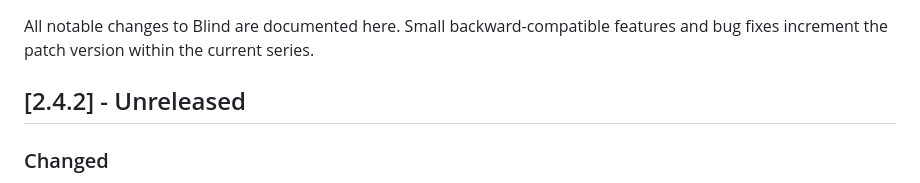
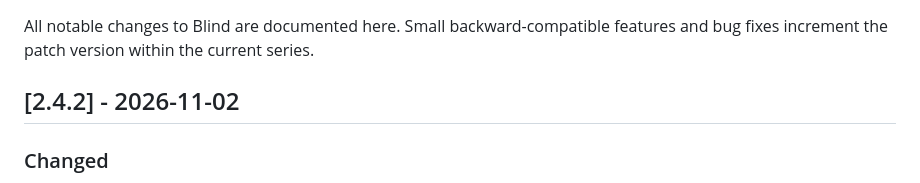
Before and after one commit to hx-w/blind, a Markdown page: CHANGELOG.md, the part around the change. Drawn GitHub-style.

Commit message:
Release Blind 2.4.2
Finalize the release date for the reviewed comparison and panel UX changes. This commit changes only release metadata. The whole-suite code audit from this delivery remains applicable; no test cases, fixtures or behavior changed in this commit. Verification is code review only at user request; no CI or tests run.

```diff
--- a/CHANGELOG.md
+++ b/CHANGELOG.md
@@ -3,7 +3,7 @@
 All notable changes to Blind are documented here. Small backward-compatible
 features and bug fixes increment the patch version within the current series.
 
-## [2.4.2] - Unreleased
+## [2.4.2] - 2026-11-02
 
 ### Changed
 
```
